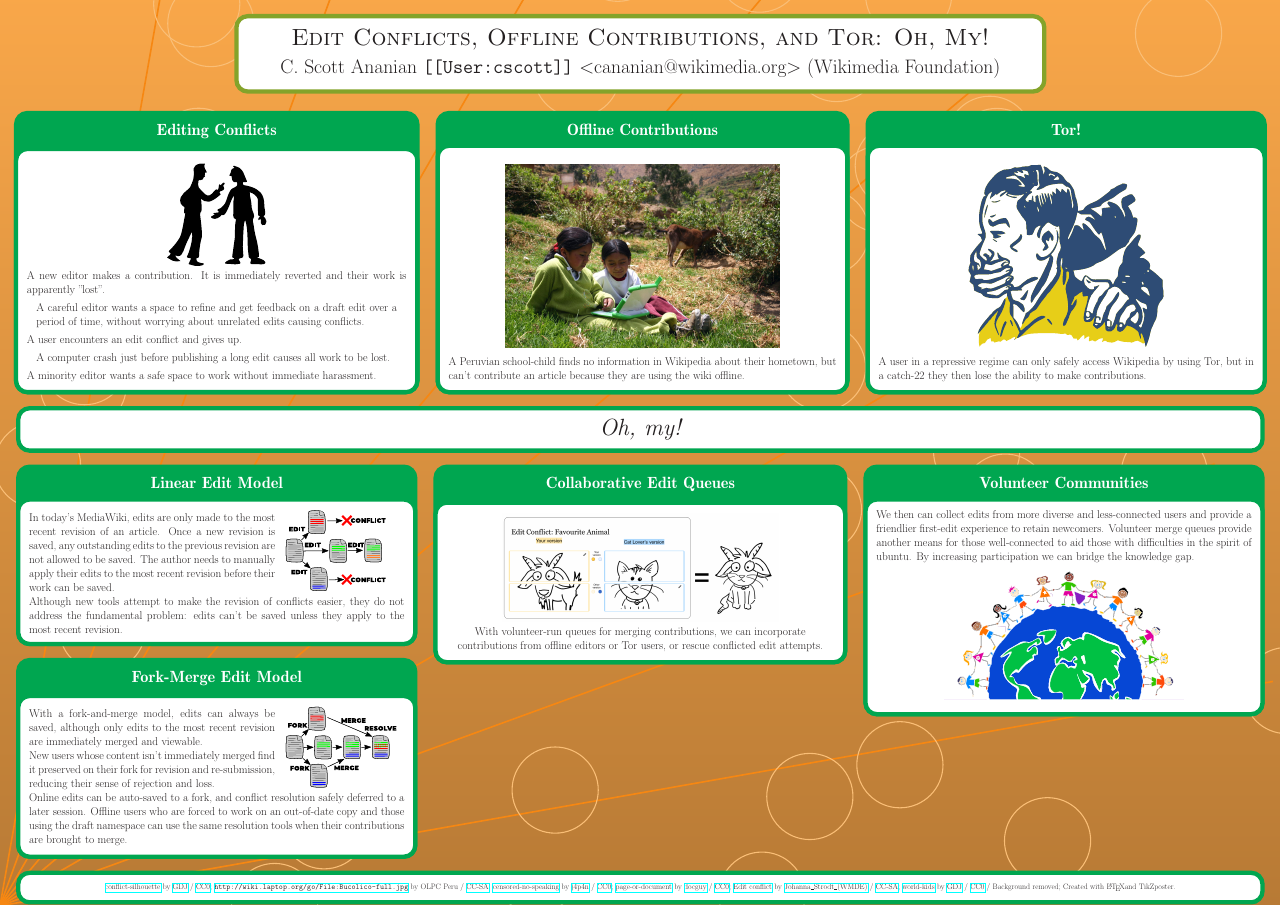
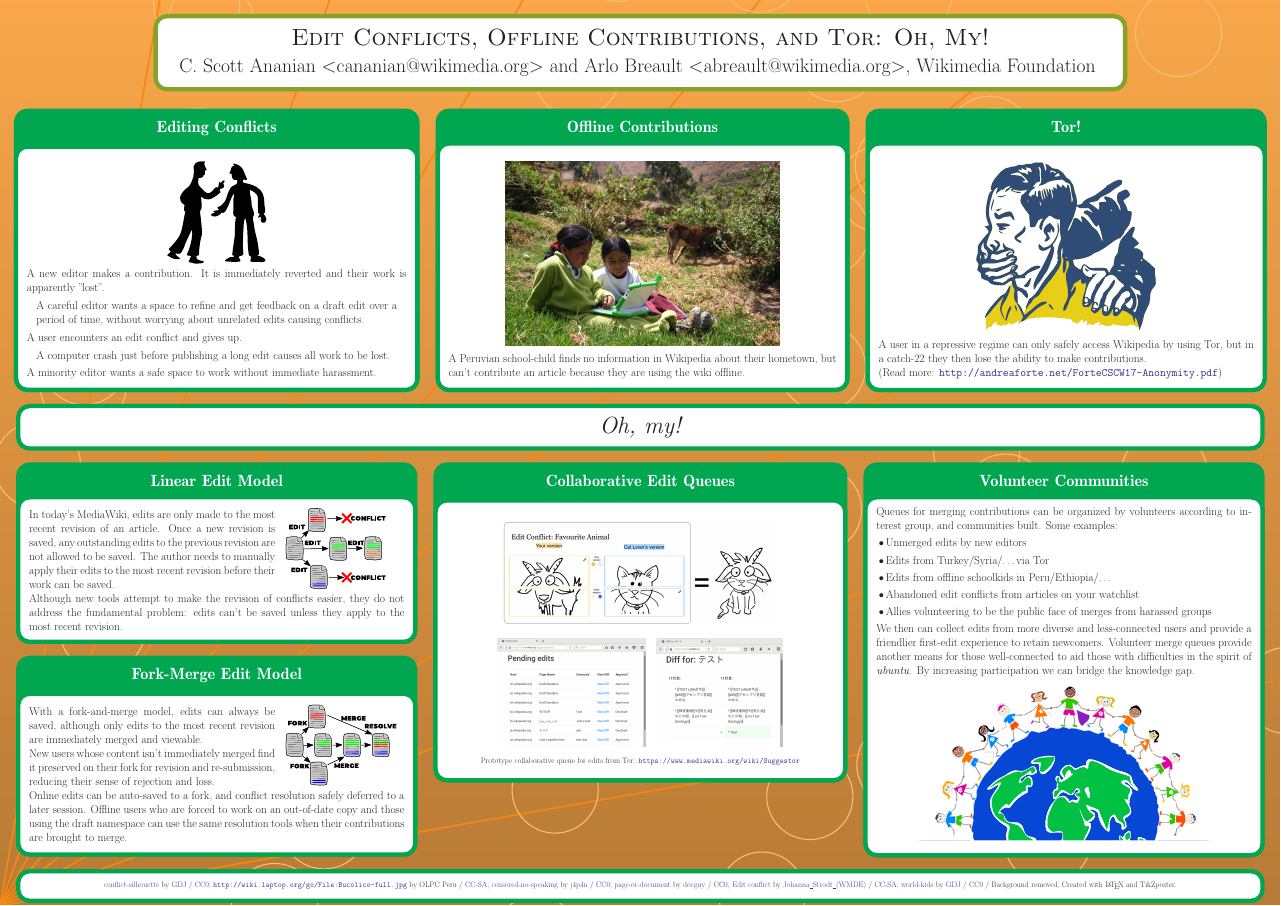
Before and after one commit to cscott/wikimania18-forkmerge-poster, a LaTeX poster (poster.tex): the whole page. Compiled offline with pdfLaTeX; a LaTeX package or settings file that is missing is left out.

Commit message:
Add Tor Suggester content.

```diff
--- a/poster.tex
+++ b/poster.tex
@@ -1,10 +1,15 @@
 \documentclass[25pt, a0paper, landscape, cmyk]{tikzposter}
-\usepackage{hyperref}
-\usepackage{floatflt}
+\usepackage[colorlinks,allcolors=blue]{hyperref}
+%\usepackage{floatflt}
 \tikzposterlatexaffectionproofoff
 \title{Edit Conflicts, Offline Contributions, and Tor: Oh, My!}
-\author{C. Scott Ananian \texttt{[[User:cscott]]}
-  <cananian@wikimedia.org> (Wikimedia Foundation)}
+\author{%
+  C. Scott Ananian %\texttt{[[User:cscott]]}
+  <cananian@wikimedia.org> and
+  Arlo Breault %\texttt{[[User:Arlolra]]}
+  <abreault@wikimedia.org>,
+  Wikimedia Foundation
+}
 %\institute{Wikimedia Foundation}
 %\usetheme{Autumn}\usecolorstyle[colorPalette=BrownBlueOrange]{Britain}
 %\usetheme{Envelope}
@@ -67,13 +72,14 @@
   \block{Tor!}{%
 
     \begin{tikzfigure}
-      \includegraphics[height=17cm]{censored-nospeaking.eps}
+      \includegraphics[height=15.65cm]{censored-nospeaking.eps}
     \end{tikzfigure}
 
     A user in a repressive regime can only safely access Wikipedia by
     using Tor, but in a catch-22 they then lose the ability to make
     contributions.
 
+    (Read more: \url{http://andreaforte.net/ForteCSCW17-Anonymity.pdf})
   }
 \end{columns}
 \block{}{\centering\Huge\it Oh, my!}
@@ -127,21 +133,43 @@
 
   \column{0.34}
   \block{Collaborative Edit Queues}{%
-    \centering\includegraphics[height=10cm]{favourite-animal.png}
+    \begin{tikzfigure}
+      \includegraphics[height=10cm]{favourite-animal.png}
+    \end{tikzfigure}
 
-    With volunteer-run queues for merging contributions, we can incorporate contributions from offline editors or Tor users, or rescue conflicted edit attempts.
 
+
+    \begin{tikzfigure}
+    \includegraphics[height=10cm]{pending-edits.png}%
+    \hspace{1cm}%
+    \includegraphics[height=10cm]{diff.png}\\[10pt]
+    {\small Prototype collaborative queue for edits from
+      Tor: \url{https://www.mediawiki.org/wiki/Suggestor}}
+    \end{tikzfigure}
 }
   \column{0.33}
   \block{Volunteer Communities}{%
-  We then can collect edits from more diverse and less-connected users
-and provide a friendlier first-edit experience to retain
-newcomers. Volunteer merge queues provide another means for those
-well-connected to aid those with difficulties in the spirit of
-ubuntu. By increasing participation we can bridge the knowledge gap.
+
+    Queues for merging contributions can be organized by volunteers
+    according to interest group, and communities built.  Some examples:
+    \begin{itemize}
+    \item Unmerged edits by new editors
+    \item Edits from Turkey/Syria/\ldots via Tor
+    \item Edits from offline schoolkids in Peru/Ethiopia/\ldots
+    \item Abandoned edit conflicts from articles on your watchlist
+    \item Allies volunteering to be the public face of merges from
+      harassed groups
+    \end{itemize}
+
+    We then can collect edits from more diverse and less-connected
+    users and provide a friendlier first-edit experience to retain
+    newcomers. Volunteer merge queues provide another means for those
+    well-connected to aid those with difficulties in the spirit of
+    \textit{ubuntu}. By increasing participation we can bridge the knowledge
+    gap.
 
 \begin{tikzfigure}
-  \includegraphics[height=12cm]{world-kids-nobg.eps}
+  \includegraphics[height=14.5cm]{world-kids-nobg.eps}
 \end{tikzfigure}
 }
 \end{columns}
```
Also changed, not shown: diff.png (added), pending-edits.png (added), poster.pdf, poster.tex (4 more changed lines).
